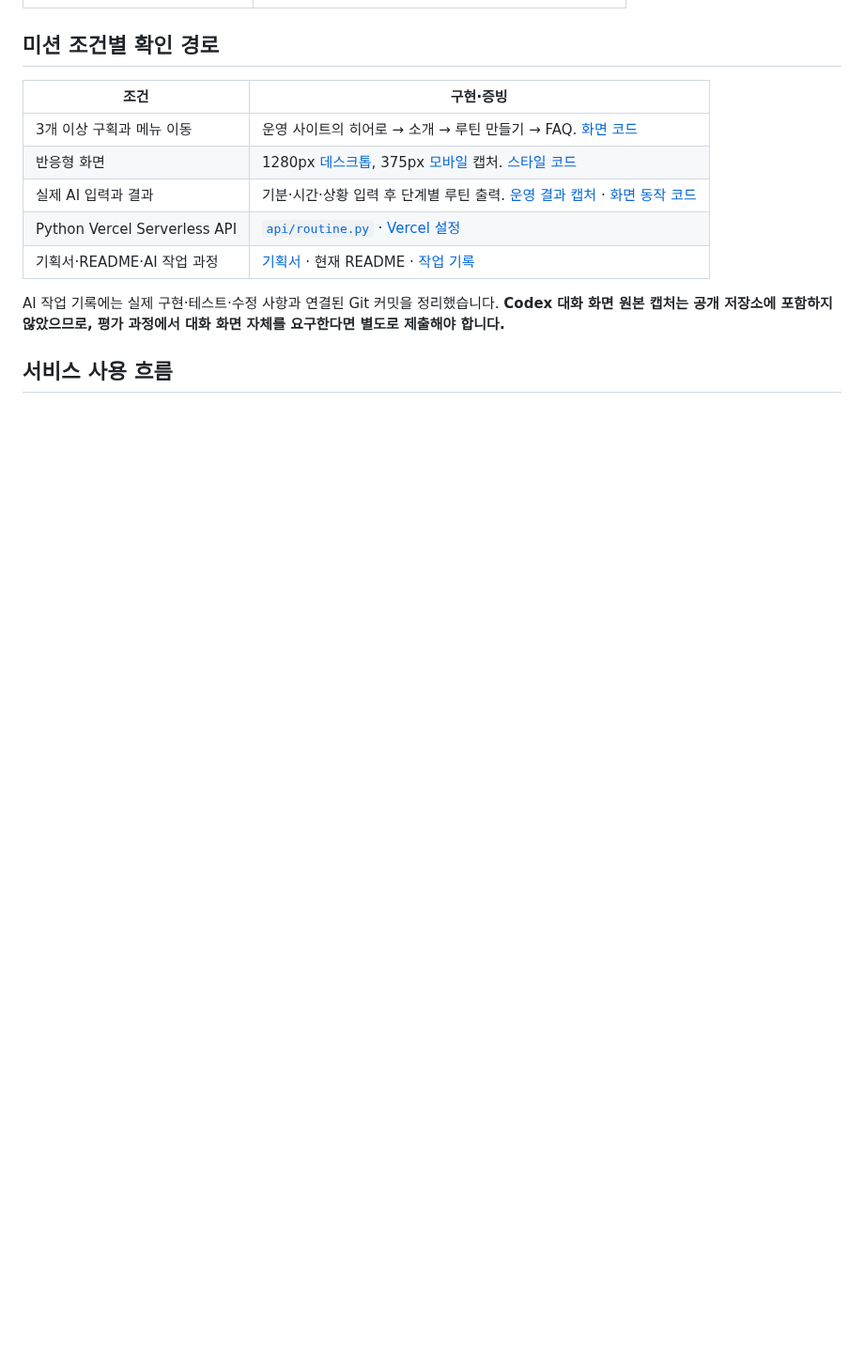
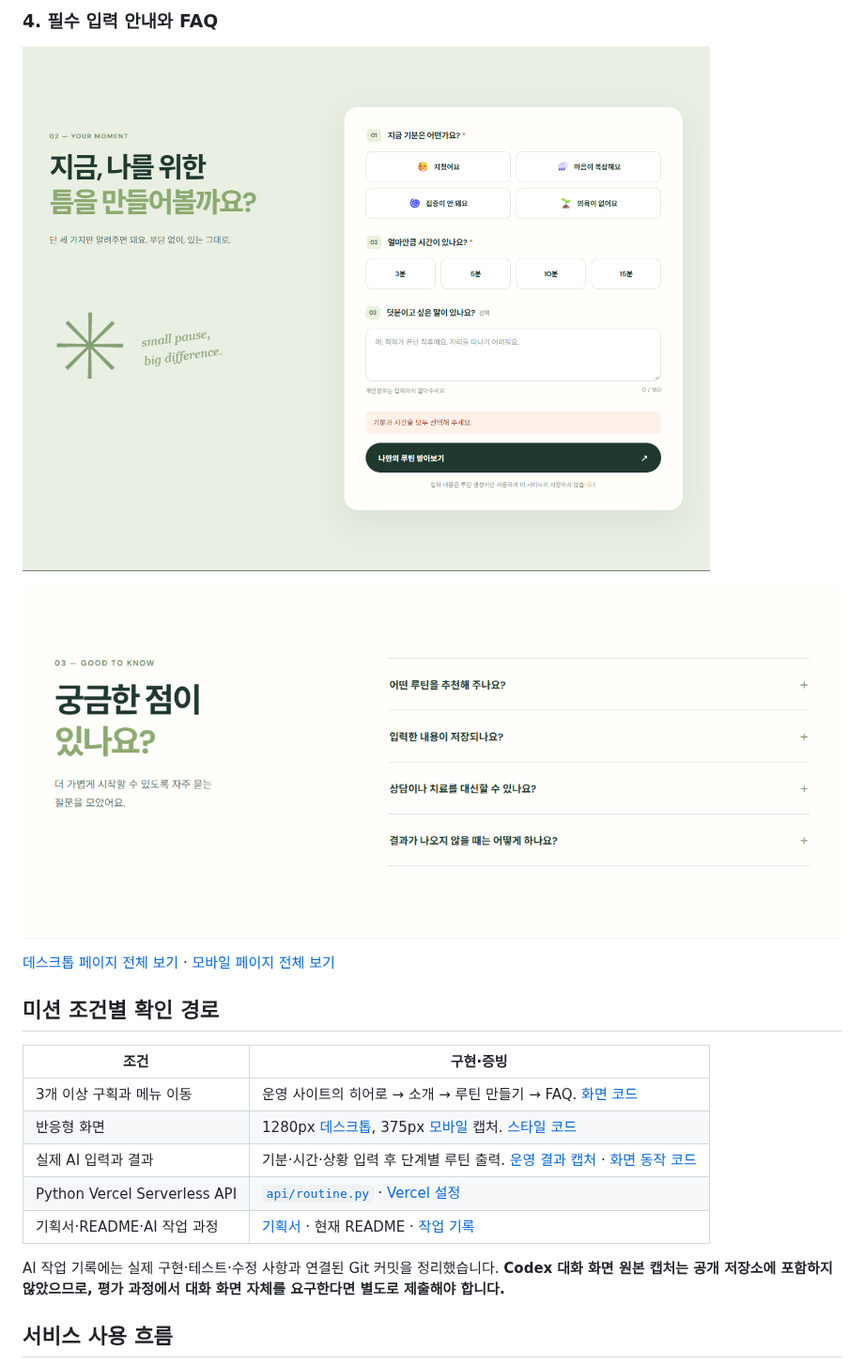
Before and after one commit to highslow1536/Codyssey-A1-3, a Markdown page: README.md, the part around one of its changes. Shown at 94% size. GitHub-like rendering; pictures changed too: docs/evidence/faq.png (added), docs/evidence/validation.png (added); blank space fills up the shorter version.

Commit message:
Add visual walkthrough to README

```diff
--- a/README.md
+++ b/README.md
@@ -14,3 +33,10 @@
+### 4. 필수 입력 안내와 FAQ
+
+[![기분과 시간을 선택하지 않았을 때 표시되는 안내](docs/evidence/validation.png)](docs/evidence/validation.png)
+
+[![자주 묻는 질문 구획](docs/evidence/faq.png)](docs/evidence/faq.png)
+
+[데스크톱 페이지 전체 보기](docs/evidence/desktop.png) · [모바일 페이지 전체 보기](docs/evidence/mobile.png)
 
 ## 미션 조건별 확인 경로
 
```
Also changed, not shown: other parts of README.md (+19 -0 lines), docs/AI_WORK_LOG.md (+2 -1 lines), docs/evidence/features.png (added), docs/evidence/hero.png (added), docs/evidence/mobile-form.png (added), 1 other file.
